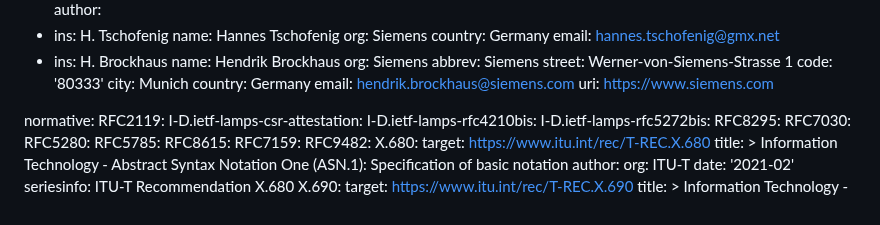
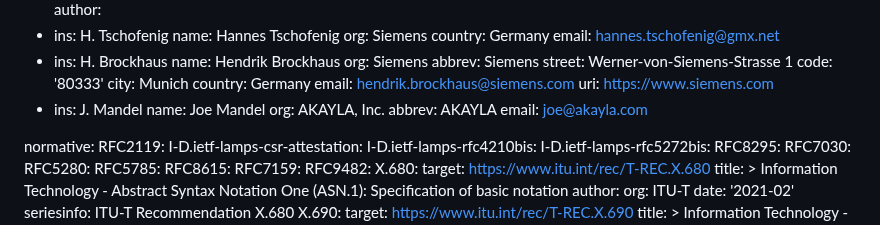
Before and after one commit to lamps-wg/lamps-attestation-freshness, a Markdown page: draft-ietf-lamps-attestation-freshness.md, the part around the change. GitHub-like rendering.

Commit message:
Update author

```diff
--- a/draft-ietf-lamps-attestation-freshness.md
+++ b/draft-ietf-lamps-attestation-freshness.md
@@ -46,7 +46,11 @@ author:
       country: Germany
       email: hendrik.brockhaus@siemens.com
       uri: https://www.siemens.com
-
+ -    ins: J. Mandel
+      name: Joe Mandel
+      org: AKAYLA, Inc.
+      abbrev: AKAYLA
+      email: joe@akayla.com
 
 normative:
   RFC2119:
```
